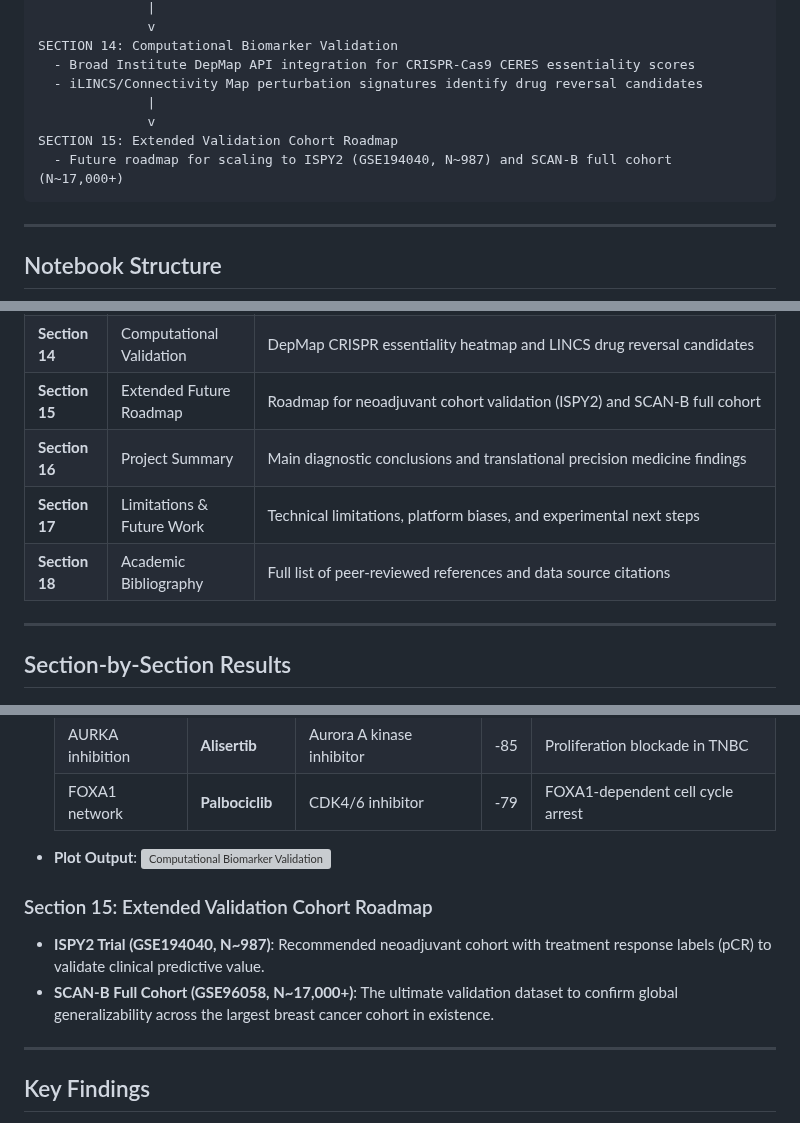
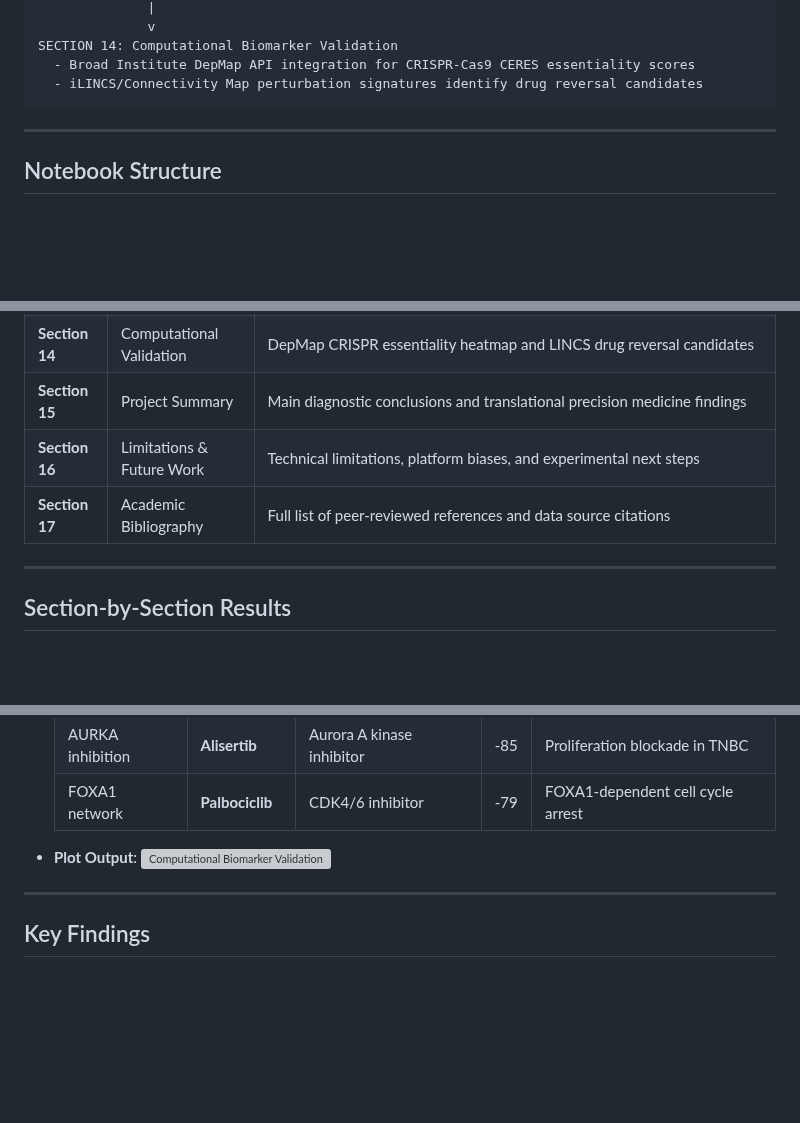
Before and after one commit to shubhamkjha369/OncoResolve-Breast-Cancer-Transcriptomics, a Markdown page: README.md, 3 parts joined by grey strips. GitHub-like rendering; blank space fills up the shorter version; grey boxes are pictures that could not be loaded.

Commit message:
docs: sync user notebook cell and section updates

````diff
--- a/README.md
+++ b/README.md
@@ -457,10 +457,6 @@ SECTION 13: Tumour Microenvironment (TME) Deconvolution
 SECTION 14: Computational Biomarker Validation
   - Broad Institute DepMap API integration for CRISPR-Cas9 CERES essentiality scores
   - iLINCS/Connectivity Map perturbation signatures identify drug reversal candidates
-              |
-              v
-SECTION 15: Extended Validation Cohort Roadmap
-  - Future roadmap for scaling to ISPY2 (GSE194040, N~987) and SCAN-B full cohort (N~17,000+)
 ```
 
 ---
@@ -486,10 +482,9 @@ The primary exploration notebook [`OncoResolve_Subtyping_and_Precision_Profiling
 | **Section 12** | Prognostic Modelling | Kaplan-Meier survival curves and multivariate Cox Proportional Hazards regression |
 | **Section 13** | TME Deconvolution | ssGSEA deconvolution via decoupler to estimate 9 immune/stromal cell fractions |
 | **Section 14** | Computational Validation | DepMap CRISPR essentiality heatmap and LINCS drug reversal candidates |
-| **Section 15** | Extended Future Roadmap | Roadmap for neoadjuvant cohort validation (ISPY2) and SCAN-B full cohort |
-| **Section 16** | Project Summary | Main diagnostic conclusions and translational precision medicine findings |
-| **Section 17** | Limitations & Future Work | Technical limitations, platform biases, and experimental next steps |
-| **Section 18** | Academic Bibliography | Full list of peer-reviewed references and data source citations |
+| **Section 15** | Project Summary | Main diagnostic conclusions and translational precision medicine findings |
+| **Section 16** | Limitations & Future Work | Technical limitations, platform biases, and experimental next steps |
+| **Section 17** | Academic Bibliography | Full list of peer-reviewed references and data source citations |
 
 ---
 <a id="section-results"></a>
@@ -696,12 +691,7 @@ To contextualize OncoResolve ML performance, we implement the **PAM50 Spearman C
 - **Plot Output**:
   ![Computational Biomarker Validation](data/artifacts/fig35_depmap_lincs_validation.png)
 
-### Section 15: Extended Validation Cohort Roadmap
-- **ISPY2 Trial (GSE194040, N~987)**: Recommended neoadjuvant cohort with treatment response labels (pCR) to validate clinical predictive value.
-- **SCAN-B Full Cohort (GSE96058, N~17,000+)**: The ultimate validation dataset to confirm global generalizability across the largest breast cancer cohort in existence.
-
 ---
-
 <a id="key-findings"></a>
 ## Key Findings
 
````
